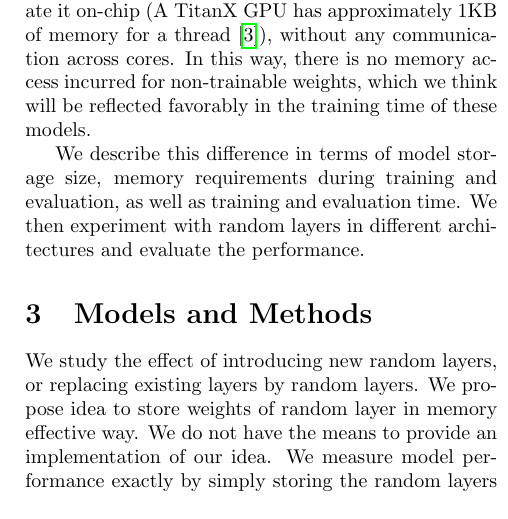
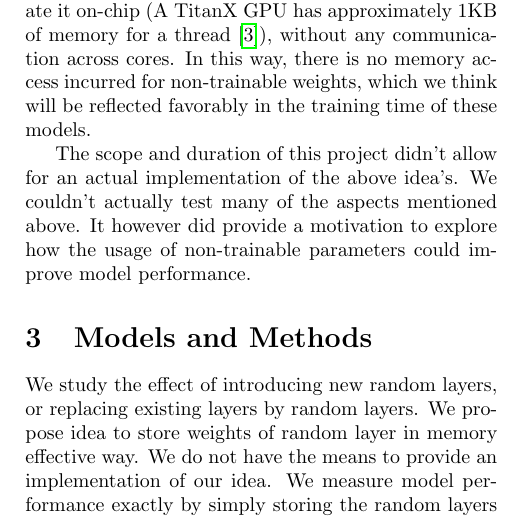
Before and after one commit to matejsladek/random_layers, a LaTeX paper (documents/report/report.tex): part of one column of page 2 of 3, cut so that both start at the same text. Compiled offline with pdfLaTeX.

Commit message:
Add explanation for that we couldn't implement

```diff
--- a/documents/report/report.tex
+++ b/documents/report/report.tex
@@ -46,7 +46,7 @@
 
 	All of this changes when instead, we utilize a Pseudo Random Function (PRF). These can be viewed as PRNG's which don't generate values $(v_1, v_2, \ldots)$ in sequence, but instead can evaluate in constant time a function $\mathds{N} \ni n \mapsto v_n$. They stem from cryptography and the well-known ones are made for such applications, unsuitable for training neural networks. The requirements for a random number generator are different for this application: speed and memory usage matter, while the quality of the generated numbers less. For a sketch of a first idea of a pseudo random function for this application, see the appendix. The memory requirements of such a function are low enough to evaluate it on-chip (A TitanX GPU has approximately 1KB of memory for a thread \cite{DBLP:conf/icml/DiamosSCCCEEHS16}), without any communication across cores. In this way, there is no memory access incurred for non-trainable weights, which we think will be reflected favorably in the training time of these models.
 
-	We describe this difference in terms of model storage size, memory requirements during training and evaluation, as well as training and evaluation time. We then experiment with random layers in different architectures and evaluate the performance.
+	The scope and duration of this project didn't allow for an actual implementation of the above idea's. We couldn't actually test many of the aspects mentioned above. It however did provide a motivation to explore how the usage of non-trainable parameters could improve model performance.
 
 	\section{Models and Methods}
 	We study the effect of introducing new random layers, or replacing existing layers by random layers. We propose idea to store weights of random layer in memory effective way. We do not have the means to provide an implementation of our idea. We measure model performance exactly by simply storing the random layers completely.
```
